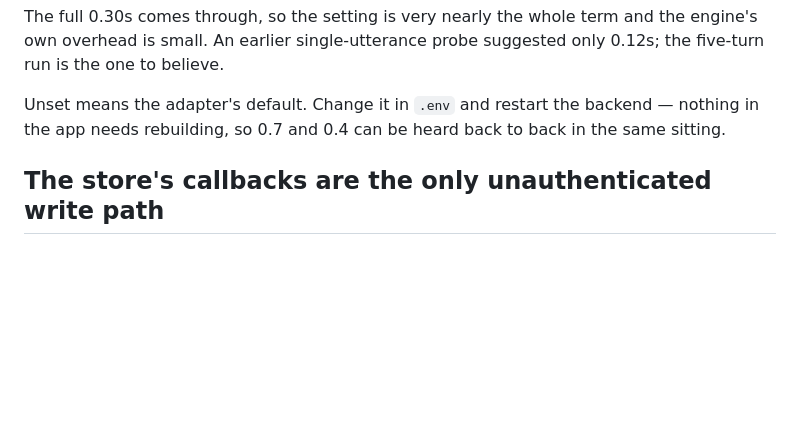
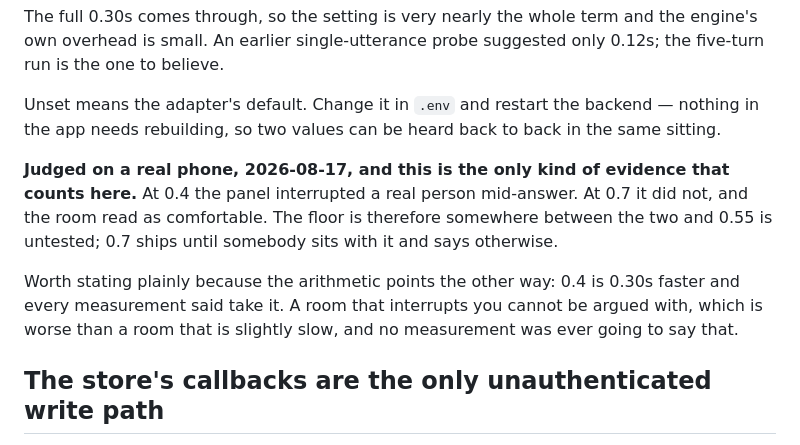
Before and after one commit to codypharm/flintroom, a Markdown page: docs/deployment.md, the part around the change. Rendered like a GitHub page; blank space fills up the shorter version.

Commit message:
Settle the pause threshold on a person rather than a stopwatch
Every measurement said take 0.4: it is 0.30s faster to first audio, and 0.30s
of a ~2.1s budget against a 1.5s threshold is the largest lever left. Tested on
a phone by a person answering real questions, 0.4 interrupts them mid-answer
and 0.7 does not.

So the 0.30s is not available, and that is the whole reason this was made a
setting rather than tuned to the number. A room that interrupts you cannot be
argued with, which is worse than a room that is slightly slow, and nothing in
the test suite or in any scripted spike was ever going to say so — synthetic
speech has no mid-sentence hesitations to be cut off in.

0.55 is untested and is where to look if the budget has to come down again.
Recorded in deployment.md, panel-orchestration.md and beside the setting in
.env, because the next person to read the latency table will see 0.30s sitting
there looking free.

Co-Authored-By: Claude Opus 5 (1M context) <noreply@anthropic.com>

```diff
--- a/docs/deployment.md
+++ b/docs/deployment.md
@@ -271,8 +271,19 @@ the engine's own overhead is small. An earlier single-utterance probe suggested
 only 0.12s; the five-turn run is the one to believe.
 
 Unset means the adapter's default. Change it in `.env` and restart the backend —
-nothing in the app needs rebuilding, so 0.7 and 0.4 can be heard back to back in
+nothing in the app needs rebuilding, so two values can be heard back to back in
 the same sitting.
+
+**Judged on a real phone, 2026-08-17, and this is the only kind of evidence that
+counts here.** At 0.4 the panel interrupted a real person mid-answer. At 0.7 it
+did not, and the room read as comfortable. The floor is therefore somewhere
+between the two and 0.55 is untested; 0.7 ships until somebody sits with it and
+says otherwise.
+
+Worth stating plainly because the arithmetic points the other way: 0.4 is 0.30s
+faster and every measurement said take it. A room that interrupts you cannot be
+argued with, which is worse than a room that is slightly slow, and no
+measurement was ever going to say that.
 
 ## The store's callbacks are the only unauthenticated write path
 
```
Also changed, not shown: docs/panel-orchestration.md (+5 -0 lines).
